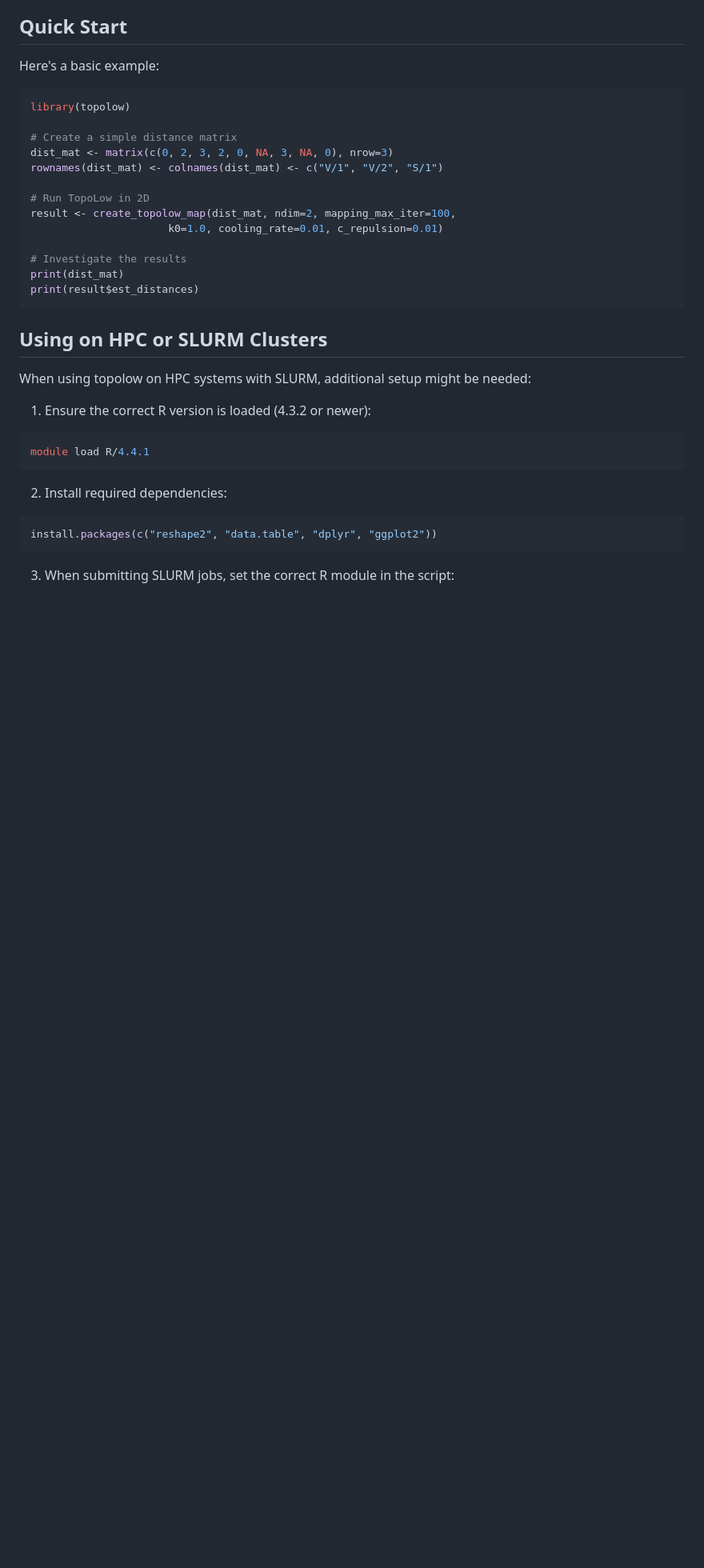
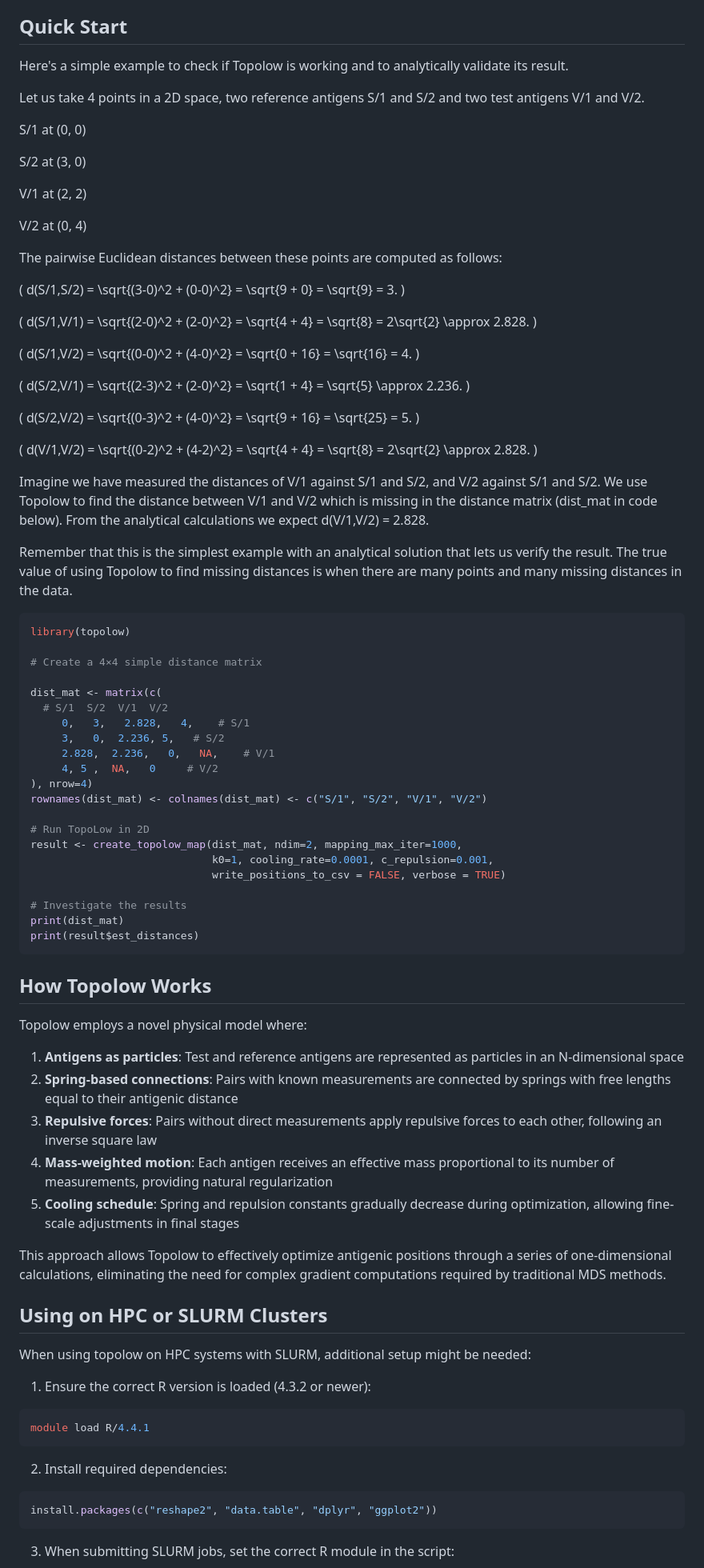
Before and after one commit to omid-arhami/topolow, a Markdown page: README.md, the part around the change printed below. Shown: that part at 80% size. Drawn GitHub-style; blank space fills up the shorter version.

Commit message:
Checking the examples before publishing the paper

````diff
--- a/README.md
+++ b/README.md
@@ -47,23 +56,72 @@ Even without rgl, you can use all core functionality of topolow. The package wil
 
 ## Quick Start
 
-Here's a basic example:
+Here's a simple example to check if Topolow is working and to analytically validate its result.
+
+Let us take 4 points in a 2D space, two reference antigens S/1 and S/2 and two test antigens V/1 and V/2.
+
+S/1 at (0, 0)
+
+S/2 at (3, 0)
+
+V/1 at (2, 2)
+
+V/2 at (0, 4)
+
+The pairwise Euclidean distances between these points are computed as follows:
+
+\( d(S/1,S/2) = \sqrt{(3-0)^2 + (0-0)^2} = \sqrt{9 + 0} = \sqrt{9} = 3. \)
+
+\( d(S/1,V/1) = \sqrt{(2-0)^2 + (2-0)^2} = \sqrt{4 + 4} = \sqrt{8} = 2\sqrt{2} \approx 2.828. \)
+
+\( d(S/1,V/2) = \sqrt{(0-0)^2 + (4-0)^2} = \sqrt{0 + 16} = \sqrt{16} = 4. \)
+
+\( d(S/2,V/1) = \sqrt{(2-3)^2 + (2-0)^2} = \sqrt{1 + 4} = \sqrt{5} \approx 2.236. \)
+
+\( d(S/2,V/2) = \sqrt{(0-3)^2 + (4-0)^2} = \sqrt{9 + 16} = \sqrt{25} = 5. \)
+
+\( d(V/1,V/2) = \sqrt{(0-2)^2 + (4-2)^2} = \sqrt{4 + 4} = \sqrt{8} = 2\sqrt{2} \approx 2.828. \)
+
+
+Imagine we have measured the distances of V/1 against S/1 and S/2, and V/2 against S/1 and S/2. We use Topolow to find the distance between V/1 and V/2 which is missing in the distance matrix (dist_mat in code below). From the analytical calculations we expect d(V/1,V/2) = 2.828.
+
+Remember that this is the simplest example with an analytical solution that lets us verify the result. The true value of using Topolow to find missing distances is when there are many points and many missing distances in the data.
 
 ```r
 library(topolow)
 
-# Create a simple distance matrix
-dist_mat <- matrix(c(0, 2, 3, 2, 0, NA, 3, NA, 0), nrow=3)
-rownames(dist_mat) <- colnames(dist_mat) <- c("V/1", "V/2", "S/1")
+# Create a 4×4 simple distance matrix
+
+dist_mat <- matrix(c(
+  # S/1  S/2  V/1  V/2
+     0,   3,   2.828,   4,    # S/1
+     3,   0,  2.236, 5,   # S/2
+     2.828,  2.236,   0,   NA,    # V/1
+     4, 5 ,  NA,   0     # V/2
+), nrow=4)
+rownames(dist_mat) <- colnames(dist_mat) <- c("S/1", "S/2", "V/1", "V/2")
 
 # Run TopoLow in 2D
-result <- create_topolow_map(dist_mat, ndim=2, mapping_max_iter=100,
-                      k0=1.0, cooling_rate=0.01, c_repulsion=0.01)
+result <- create_topolow_map(dist_mat, ndim=2, mapping_max_iter=1000,
+                             k0=1, cooling_rate=0.0001, c_repulsion=0.001,
+                             write_positions_to_csv = FALSE, verbose = TRUE)
 
 # Investigate the results
 print(dist_mat)
 print(result$est_distances)
 ```
+
+## How Topolow Works
+
+Topolow employs a novel physical model where:
+
+1. **Antigens as particles**: Test and reference antigens are represented as particles in an N-dimensional space
+2. **Spring-based connections**: Pairs with known measurements are connected by springs with free lengths equal to their antigenic distance
+3. **Repulsive forces**: Pairs without direct measurements apply repulsive forces to each other, following an inverse square law
+4. **Mass-weighted motion**: Each antigen receives an effective mass proportional to its number of measurements, providing natural regularization
+5. **Cooling schedule**: Spring and repulsion constants gradually decrease during optimization, allowing fine-scale adjustments in final stages
+
+This approach allows Topolow to effectively optimize antigenic positions through a series of one-dimensional calculations, eliminating the need for complex gradient computations required by traditional MDS methods.
 
 ## Using on HPC or SLURM Clusters
 
````
Also changed, not shown: other parts of README.md (+43 -15 lines).
